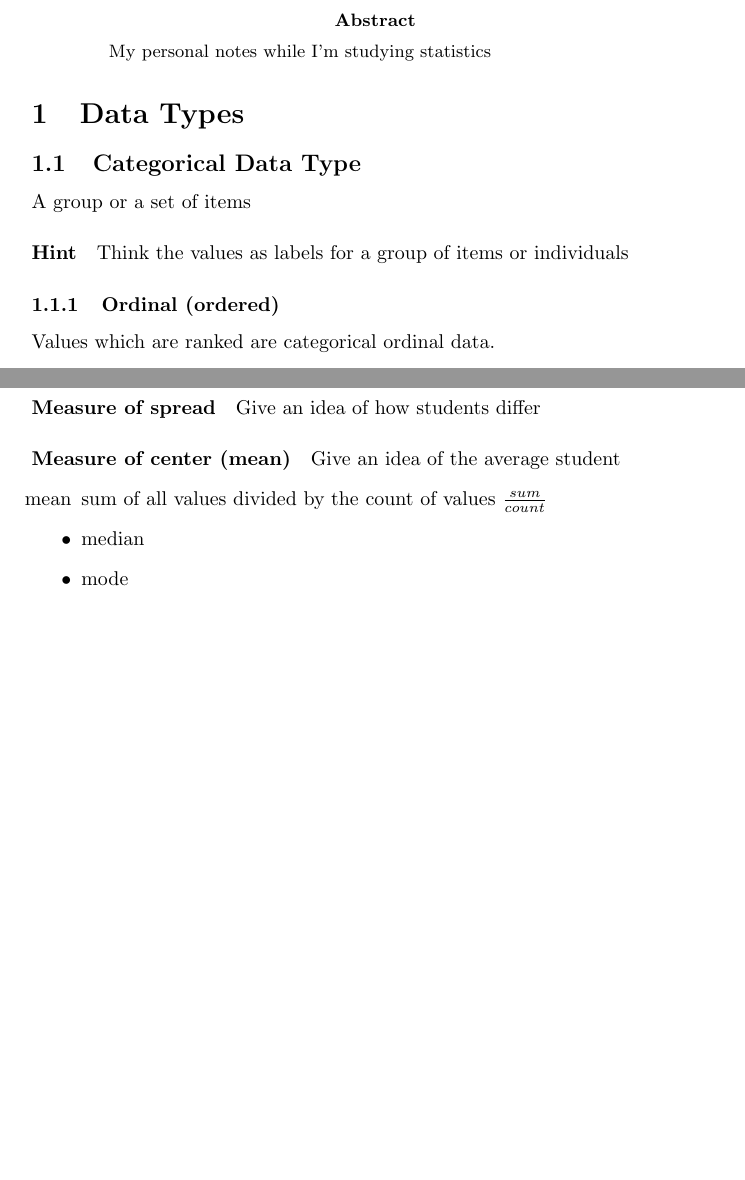
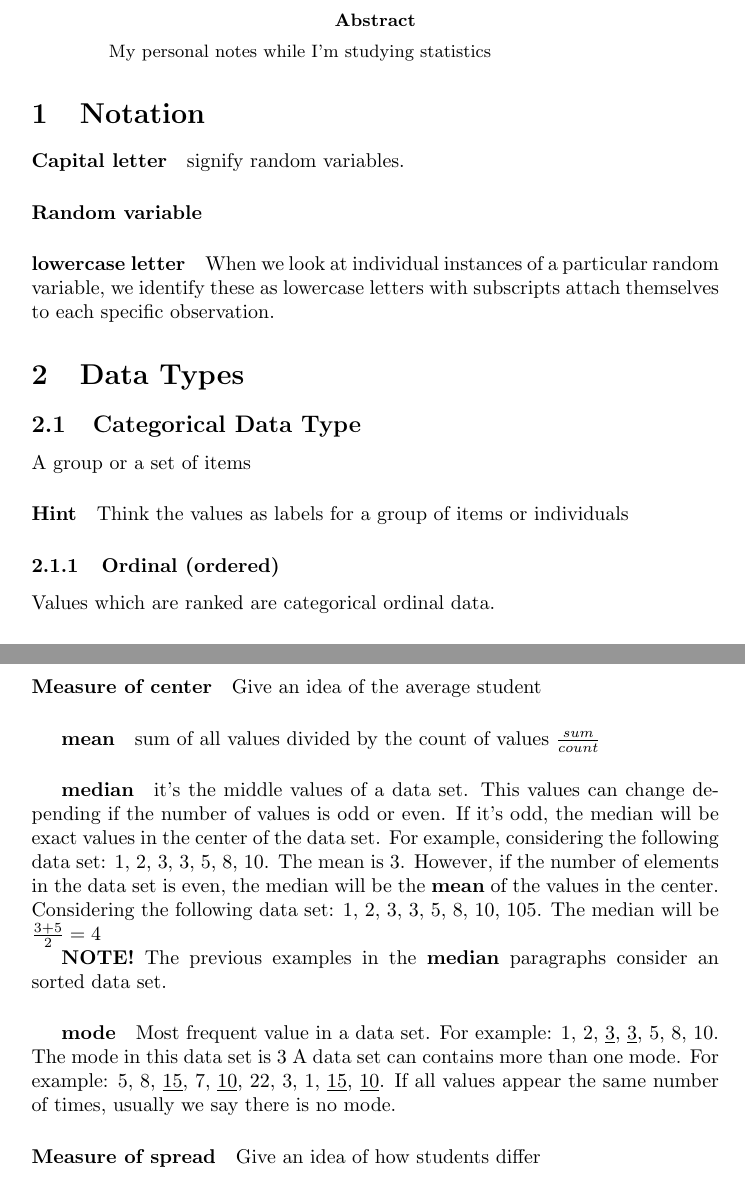
Before and after one commit to jvanz/math, a LaTeX paper (statistics.tex): two parts of pages 1 and 2 of 3 before the commit and two parts of pages 1 and 3 of 3 after it, joined at a grey line, cut so that both start at the same text, the shorter picture padded with empty space. Compiled offline with pdfLaTeX.

Commit message:
statistics.tex: measures of center and notation
Adds some notes about measures of center for quantitative data. And add
some notes about mathematical notation.

Signed-off-by: José Guilherme Vanz <jvanz@jvanz.com>

```diff
--- a/statistics.tex
+++ b/statistics.tex
@@ -11,6 +11,11 @@
 \begin{abstract}
 My personal notes while I'm studying statistics
 \end{abstract}
+
+\section{Notation}
+\paragraph{Capital letter} signify random variables.
+\paragraph{Random variable}
+\paragraph{lowercase letter}When we look at individual instances of a particular random variable, we identify these as lowercase letters with subscripts attach themselves to each specific observation.
 
 \section{Data Types}
 
@@ -53,16 +58,38 @@ Values that are countable
 \item shape
 \item outliers
 \end{itemize}
-\paragraph{Measure of spread}
 
-Give an idea of how students differ
-\paragraph{Measure of center (mean)}
-Give an idea of the average student
-\begin{itemize}
-	\item[mean] sum of all values divided by the count of values $ \frac{sum}{count} $
-	\item median
-	\item mode
-\end{itemize}
+\paragraph{Measure of center} Give an idea of the average student
+\subparagraph{mean} sum of all values divided by the count of values $ \frac{sum}{count} $
+\subparagraph{median} it's the middle values of a data set. This values can change depending if the number of values is odd or even. If it's odd, the median will be exact values in the center of the data set. For example, considering the following data set: 1, 2, 3, 3, 5, 8, 10. The mean is 3.
+However, if the number of elements in the data set is even, the median will be the \textbf{mean} of the values in the center. Considering the following data set: 1, 2, 3, 3, 5, 8, 10, 105. The median will be $ \frac{3+5}{2} = 4 $
+
+\textbf{NOTE!} The previous examples in the \textbf{median} paragraphs consider an sorted data set.
+\subparagraph{mode} Most frequent value in a data set. For example: 1, 2, \underline{3}, \underline{3}, 5, 8, 10. The mode in this data set is 3
+A data set can contains more than one mode. For example: 5, 8, \underline{15}, 7, \underline{10}, 22, 3, 1, \underline{15}, \underline{10}. If all values appear the same number of times, usually we say there is no mode.
+
+\paragraph{Measure of spread} Give an idea of how students differ
+
+
+
+
+
+
+
+
+
+
+
+
+
+
+
+
+
+
+
+
+
 
 
 \section{Misc}
```
